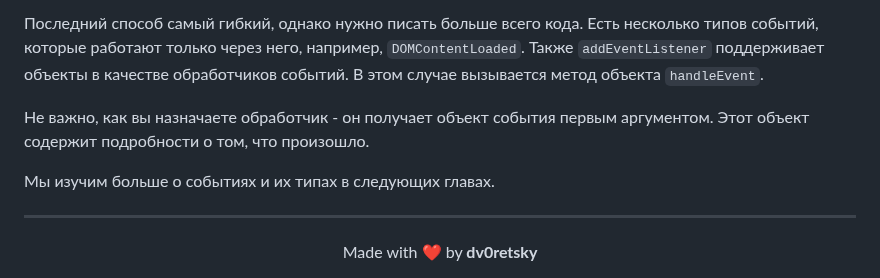
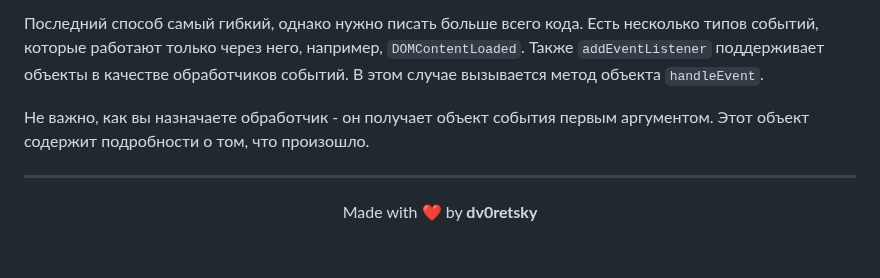
Before and after one commit to dv0retsky/js-tutorial, a Markdown page: JS26_Browser events/JS26_Browser events.md, the part around the change. GitHub-like rendering; blank space fills up the shorter version.

```diff
--- a/JS26_Browser events/JS26_Browser events.md
+++ b/JS26_Browser events/JS26_Browser events.md
@@ -433,8 +433,6 @@ DOM-свойства вполне можно использовать, но мы
 
 Не важно, как вы назначаете обработчик - он получает объект события первым аргументом. Этот объект содержит подробности о том, что произошло.
 
-Мы изучим больше о событиях и их типах в следующих главах.
-
 ---
 
 <div align="center"> Made with ❤️ by <b>dv0retsky</b> </div>
```
